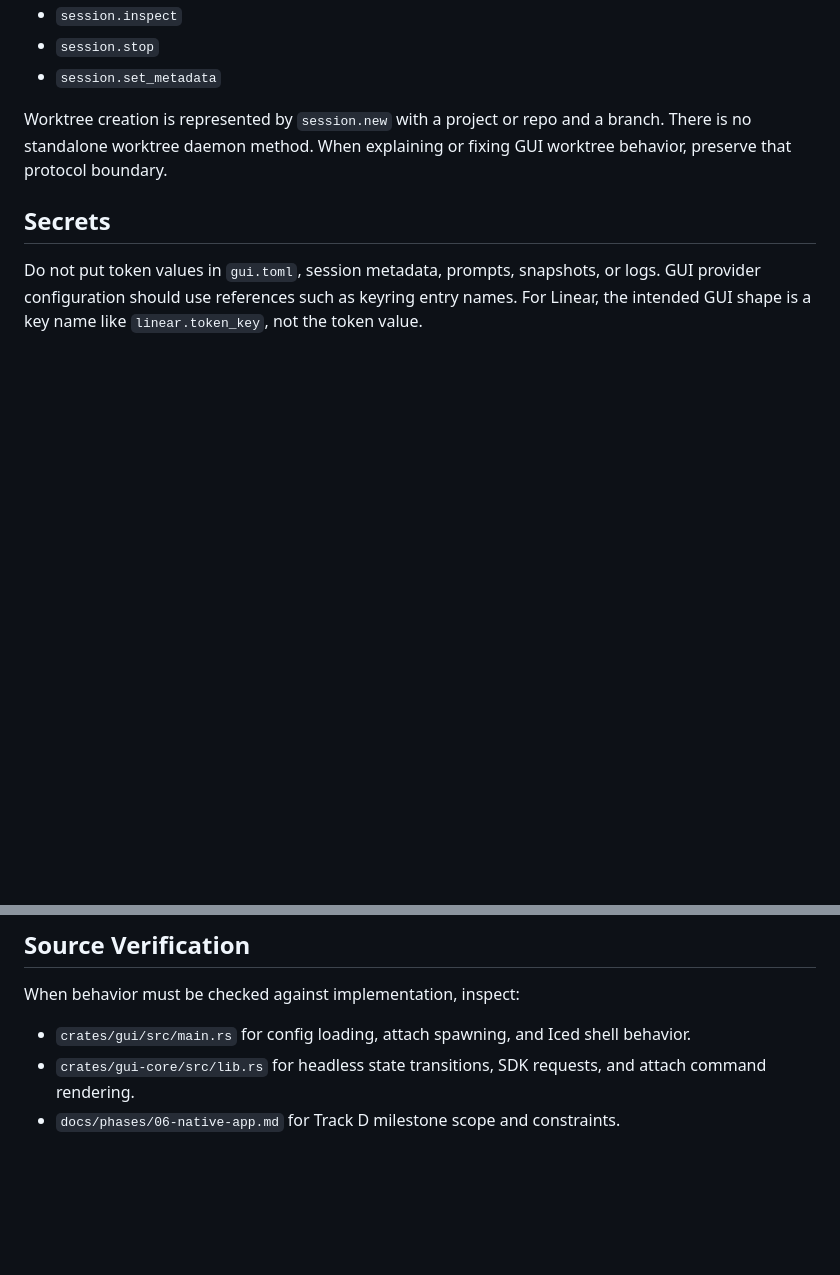
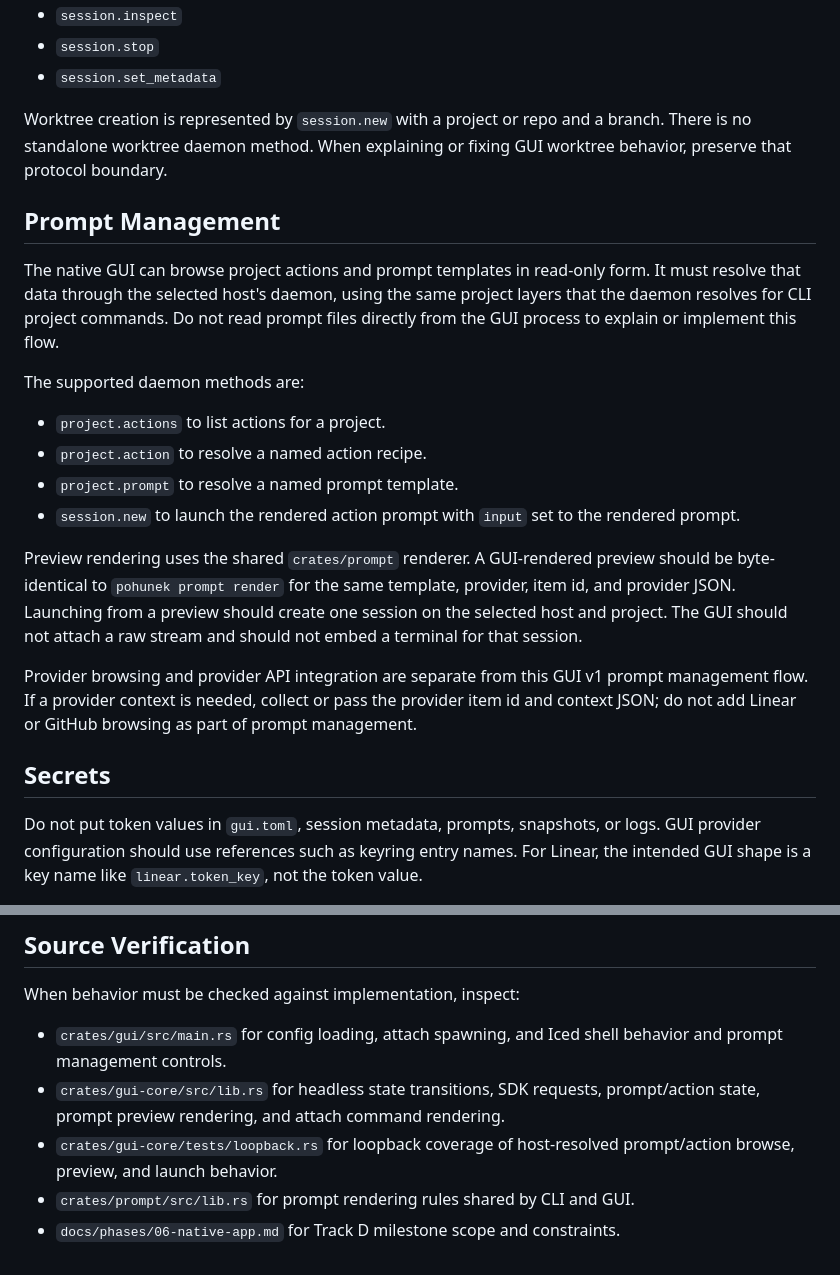
Before and after one commit to zajca/pohunek-work, a Markdown page: native/docs/gui.md, 2 parts joined by grey strips. GitHub-like rendering; blank space fills up the shorter version.

Commit message:
Document GUI prompt management knowledge

```diff
--- a/native/docs/gui.md
+++ b/native/docs/gui.md
@@ -102,6 +102,33 @@ Worktree creation is represented by `session.new` with a project or repo and a
 branch. There is no standalone worktree daemon method. When explaining or fixing
 GUI worktree behavior, preserve that protocol boundary.
 
+## Prompt Management
+
+The native GUI can browse project actions and prompt templates in read-only
+form. It must resolve that data through the selected host's daemon, using the
+same project layers that the daemon resolves for CLI project commands. Do not
+read prompt files directly from the GUI process to explain or implement this
+flow.
+
+The supported daemon methods are:
+
+- `project.actions` to list actions for a project.
+- `project.action` to resolve a named action recipe.
+- `project.prompt` to resolve a named prompt template.
+- `session.new` to launch the rendered action prompt with `input` set to the
+  rendered prompt.
+
+Preview rendering uses the shared `crates/prompt` renderer. A GUI-rendered
+preview should be byte-identical to `pohunek prompt render` for the same
+template, provider, item id, and provider JSON. Launching from a preview should
+create one session on the selected host and project. The GUI should not attach a
+raw stream and should not embed a terminal for that session.
+
+Provider browsing and provider API integration are separate from this GUI v1
+prompt management flow. If a provider context is needed, collect or pass the
+provider item id and context JSON; do not add Linear or GitHub browsing as part
+of prompt management.
+
 ## Secrets
 
 Do not put token values in `gui.toml`, session metadata, prompts, snapshots, or
@@ -118,7 +145,10 @@ tokens to make the GUI start.
 When behavior must be checked against implementation, inspect:
 
 - `crates/gui/src/main.rs` for config loading, attach spawning, and Iced shell
-  behavior.
-- `crates/gui-core/src/lib.rs` for headless state transitions, SDK requests, and
-  attach command rendering.
+  behavior and prompt management controls.
+- `crates/gui-core/src/lib.rs` for headless state transitions, SDK requests,
+  prompt/action state, prompt preview rendering, and attach command rendering.
+- `crates/gui-core/tests/loopback.rs` for loopback coverage of host-resolved
+  prompt/action browse, preview, and launch behavior.
+- `crates/prompt/src/lib.rs` for prompt rendering rules shared by CLI and GUI.
 - `docs/phases/06-native-app.md` for Track D milestone scope and constraints.
```
